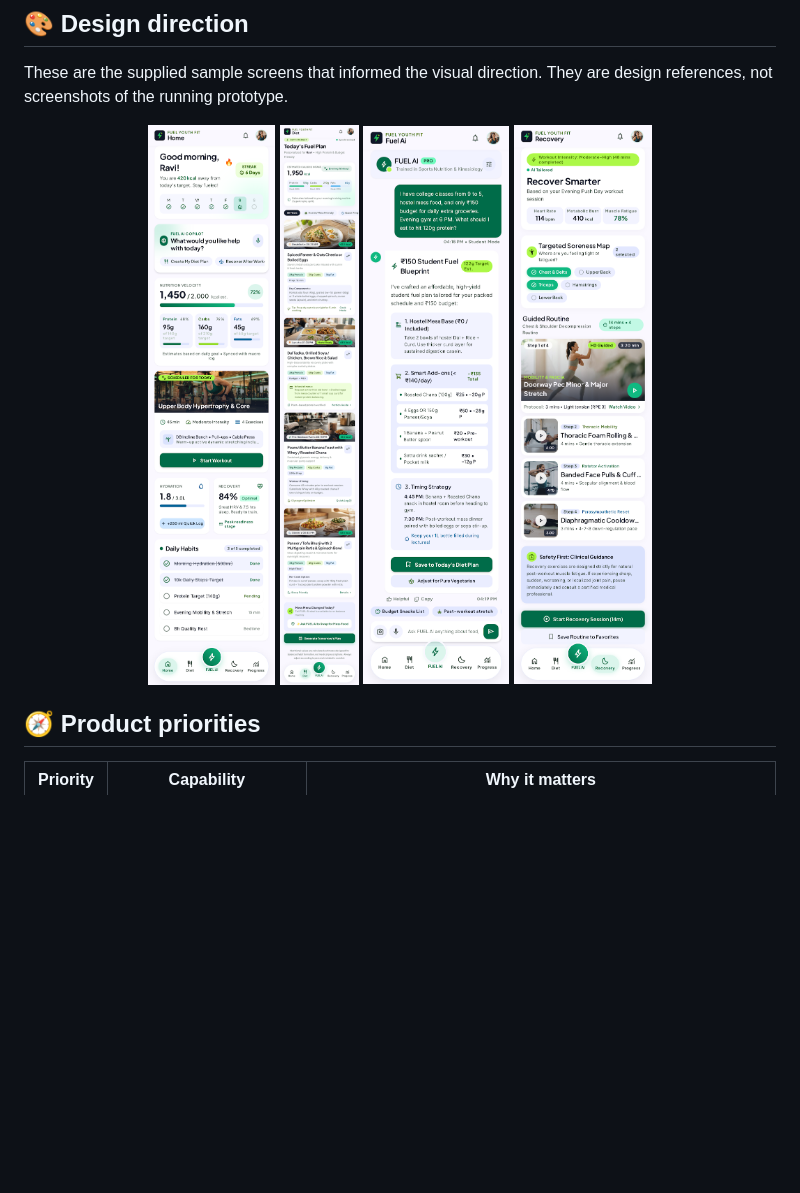
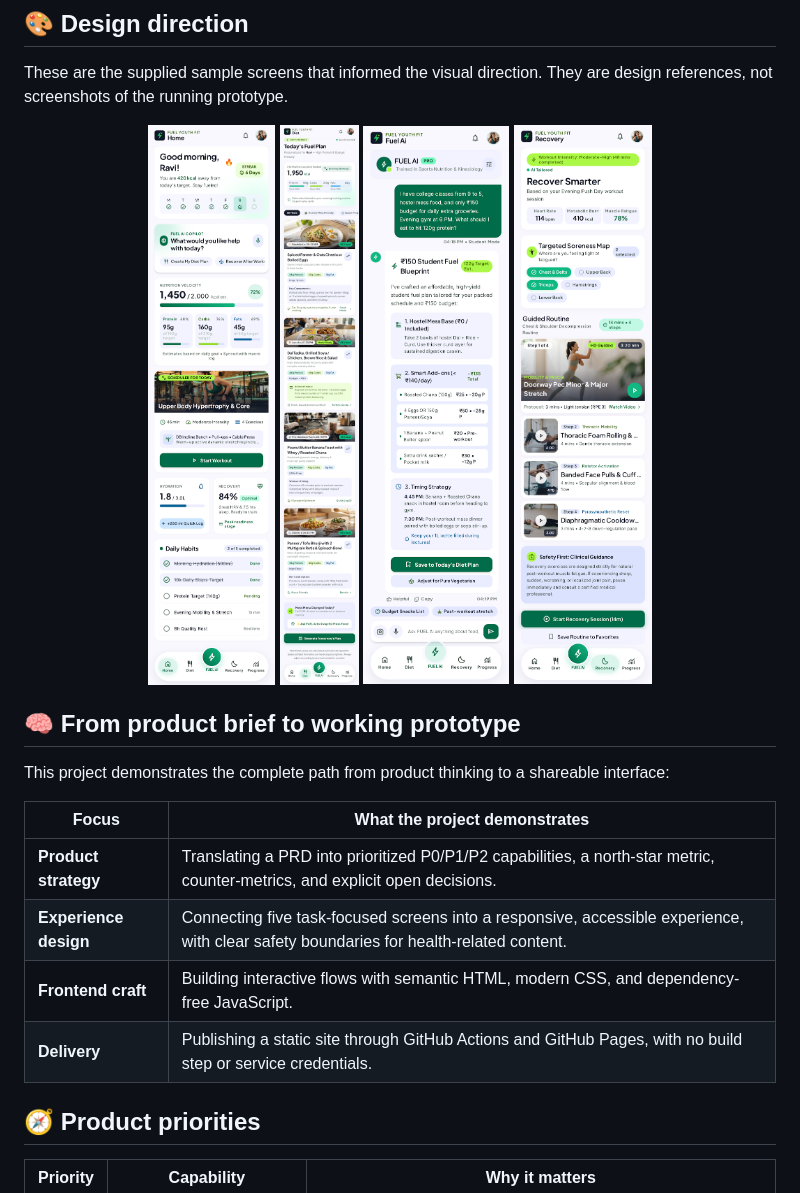
Before and after one commit to kakuu666/Workshop-on-PRD-to-Github, a Markdown page: README.md, the part around the change. Drawn GitHub-style; blank space fills up the shorter version.

Commit message:
Polish portfolio README
Co-authored-by: Copilot <223556219+Copilot@users.noreply.github.com>

```diff
--- a/README.md
+++ b/README.md
@@ -38,11 +38,22 @@ An interactive fitness companion concept for everyday nutrition, recovery, and h
 These are the supplied sample screens that informed the visual direction. They are design references, not screenshots of the running prototype.
 
 <p align="center">
-  <a href="design/screenshots/home-dashboard.png"><img src="design/screenshots/home-dashboard.png" alt="Supplied FUEL YOUTH FIT home dashboard design" width="155"></a>
-  <a href="design/screenshots/diet-plan.png"><img src="design/screenshots/diet-plan.png" alt="Supplied personalized diet plan design" width="155"></a>
-  <a href="design/screenshots/copilot-chat.png"><img src="design/screenshots/copilot-chat.png" alt="Supplied FUEL AI chat design" width="155"></a>
-  <a href="design/screenshots/recovery.png"><img src="design/screenshots/recovery.png" alt="Supplied recovery design" width="155"></a>
+  <a href="design/screenshots/home-dashboard.png"><img src="design/screenshots/home-dashboard.png" alt="Supplied FUEL YOUTH FIT home dashboard design" width="195"></a>
+  <a href="design/screenshots/diet-plan.png"><img src="design/screenshots/diet-plan.png" alt="Supplied personalized diet plan design" width="195"></a>
+  <a href="design/screenshots/copilot-chat.png"><img src="design/screenshots/copilot-chat.png" alt="Supplied FUEL AI chat design" width="195"></a>
+  <a href="design/screenshots/recovery.png"><img src="design/screenshots/recovery.png" alt="Supplied recovery design" width="195"></a>
 </p>
+
+## 🧠 From product brief to working prototype
+
+This project demonstrates the complete path from product thinking to a shareable interface:
+
+| Focus | What the project demonstrates |
+| --- | --- |
+| **Product strategy** | Translating a PRD into prioritized P0/P1/P2 capabilities, a north-star metric, counter-metrics, and explicit open decisions. |
+| **Experience design** | Connecting five task-focused screens into a responsive, accessible experience, with clear safety boundaries for health-related content. |
+| **Frontend craft** | Building interactive flows with semantic HTML, modern CSS, and dependency-free JavaScript. |
+| **Delivery** | Publishing a static site through GitHub Actions and GitHub Pages, with no build step or service credentials. |
 
 ## 🧭 Product priorities
 
```
